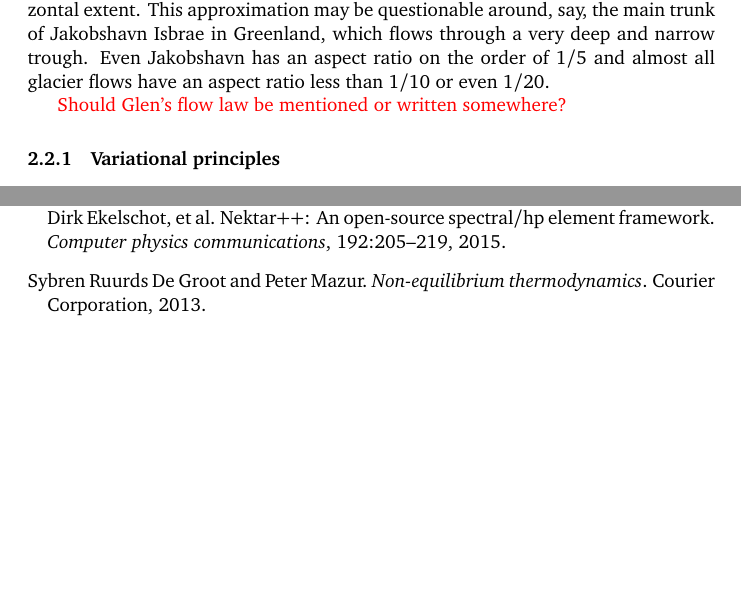
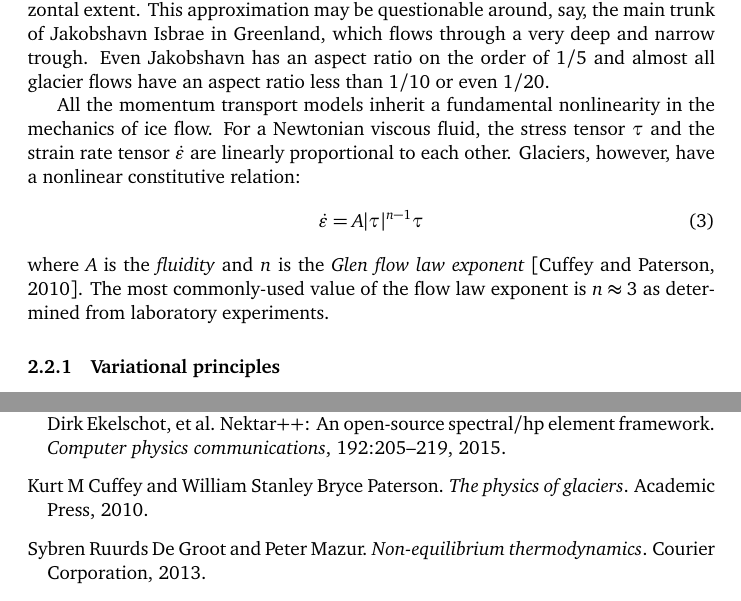
Before and after one commit to icepack/icepack-paper, a LaTeX paper (icepack.tex): two parts of pages 5 and 27 of 35, joined at a grey line, cut so that both start at the same text, the shorter picture padded with empty space. Compiled offline with pdfLaTeX.

Commit message:
Describe Glen flow law

```diff
--- a/icepack.tex
+++ b/icepack.tex
@@ -174,7 +174,15 @@ The only approximation in the hybrid model is that the flow has a low aspect rat
 This approximation may be questionable around, say, the main trunk of Jakobshavn Isbrae in Greenland, which flows through a very deep and narrow trough.
 Even Jakobshavn has an aspect ratio on the order of 1/5 and almost all glacier flows have an aspect ratio less than 1/10 or even 1/20.
 
-\textcolor{red}{Should Glen's flow law be mentioned or written somewhere?}
+All the momentum transport models inherit a fundamental nonlinearity in the mechanics of ice flow.
+For a Newtonian viscous fluid, the stress tensor $\tau$ and the strain rate tensor $\dot\varepsilon$ are linearly proportional to each other.
+Glaciers, however, have a nonlinear constitutive relation:
+\begin{equation}
+    \dot\varepsilon = A|\tau|^{n - 1}\tau
+\end{equation}
+where $A$ is the \emph{fluidity} and $n$ is the \emph{Glen flow law exponent} \citep{cuffey2010physics}.
+The most commonly-used value of the flow law exponent is $n \approx 3$ as determined from laboratory experiments.
+
 
 \subsubsection{Variational principles}
 
```
Also changed, not shown: icepack.bib (+8 -0 lines).
